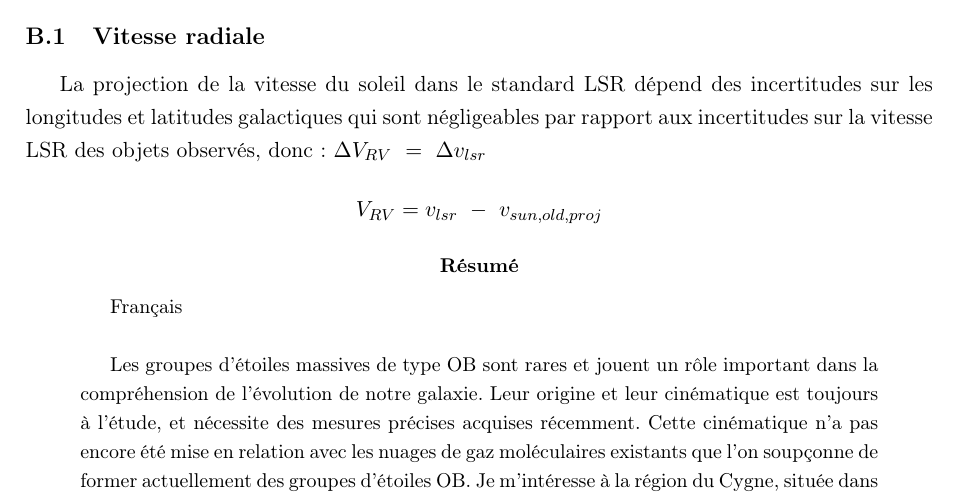
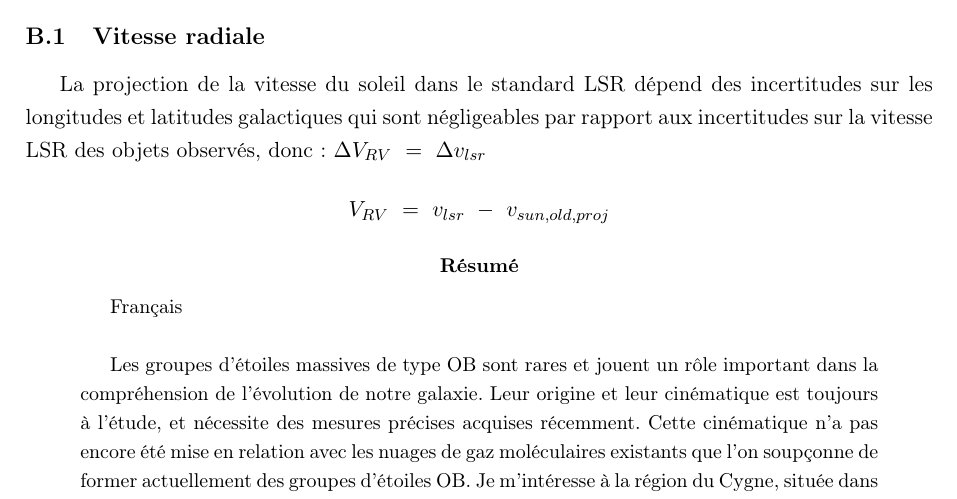
Before and after one commit to KyuriTaima/CygnusDynamics, a LaTeX paper (Rapport/Rapport de stage.tex): part of page 22 of 22, cut so that both start at the same text. Compiled offline with pdfLaTeX.

Commit message:
Overleaf Connect auto-sync [2026-06-12 12:26:32]

```diff
--- a/Rapport/Rapport de stage.tex
+++ b/Rapport/Rapport de stage.tex
@@ -572,7 +572,7 @@
 	Pour les autres, j'effectue un échantillonnage de Monte-Carlo avec un tirage de 10 000 points.
 	\subsection{Vitesse radiale}
 	La projection de la vitesse du soleil dans le standard LSR dépend des incertitudes sur les longitudes et latitudes galactiques qui sont négligeables par rapport aux incertitudes sur la vitesse LSR des objets observés, donc: $\Delta V_{RV} \ = \ \Delta v_{lsr}$
-	$$V_{RV} = v_{lsr} \ - \ v_{sun,old,proj}$$
+	$$V_{RV} \ = \ v_{lsr} \ - \ v_{sun,old,proj}$$
 
 
 
```
Also changed, not shown: Rapport/Rapport de stage.pdf, 5 other files.
